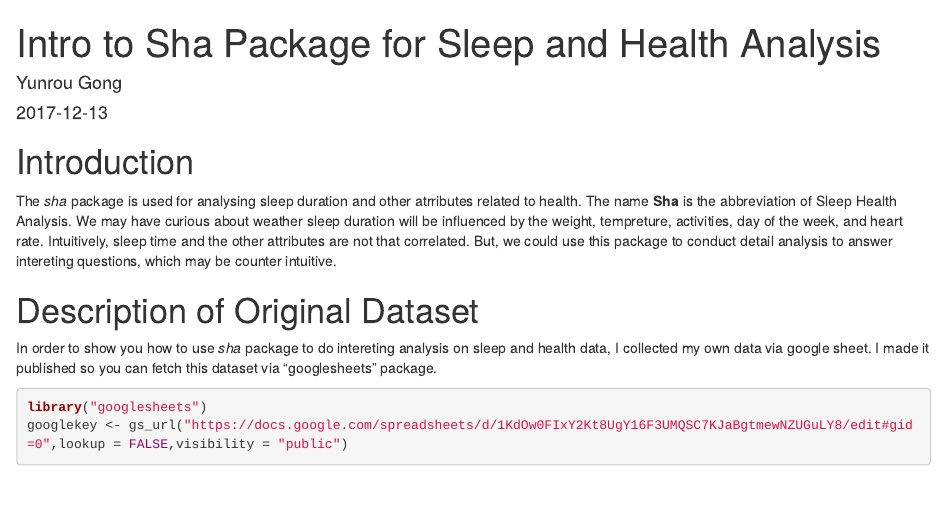
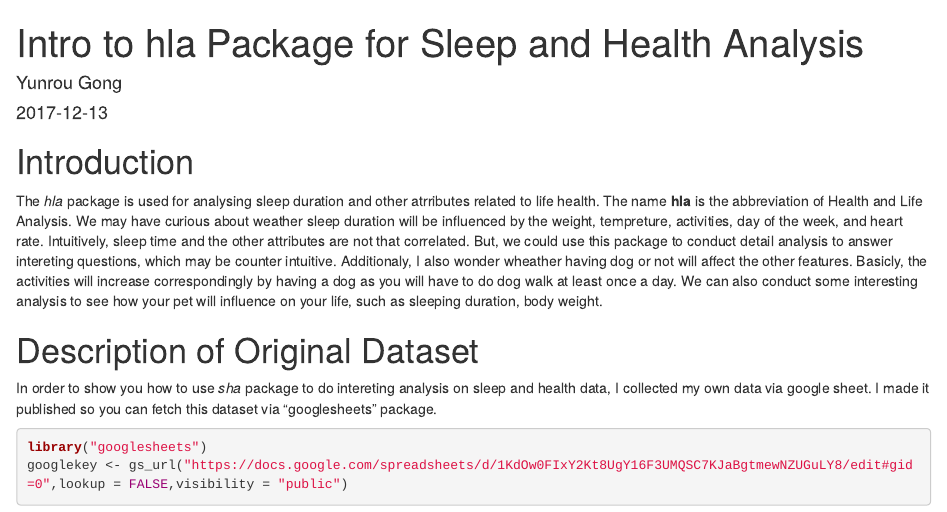
Before and after one commit to poorbaby/r_package_sha, an R Markdown document (vignettes/Introduction.Rmd): the page in a window 1100 px wide, from its top. Rendered offline with R 4.5, knitr and Pandoc, with nearby package versions; some code elsewhere in the file could not run offline.

Commit message:
change package name

```diff
--- a/vignettes/Introduction.Rmd
+++ b/vignettes/Introduction.Rmd
@@ -1,5 +1,5 @@
 ---
-title: "Intro to Sha Package for Sleep and Health Analysis"
+title: "Intro to hla Package for Sleep and Health Analysis"
 author: "Yunrou Gong"
 date: "`r Sys.Date()`"
 output: rmarkdown::html_document
@@ -10,7 +10,7 @@ vignette: >
   %\VignetteEncoding{UTF-8}
 ---
 # Introduction
-The *sha* package is used for analysing sleep duration and other atrributes related to health. The name **Sha**  is the abbreviation of Sleep Health Analysis. We may have curious about weather sleep duration will be influenced by the weight, tempreture, activities, day of the week, and heart rate. Intuitively, sleep time and the other attributes are not that correlated. But, we could use this package to conduct detail analysis to answer intereting questions, which may be counter intuitive.
+The *hla* package is used for analysing sleep duration and other atrributes related to life health. The name **hla**  is the abbreviation of Health and Life Analysis. We may have curious about weather sleep duration will be influenced by the weight, tempreture, activities, day of the week, and heart rate. Intuitively, sleep time and the other attributes are not that correlated. But, we could use this package to conduct detail analysis to answer intereting questions, which may be counter intuitive. Additionaly, I also wonder wheather having dog or not will affect the other features. Basicly, the activities will increase correspondingly by having a dog as you will have to do dog walk at least once a day. We can also conduct some interesting analysis to see how your pet will influence on your life, such as sleeping duration, body weight.
 
 # Description of Original Dataset
 In order to show you how to use *sha* package to do intereting analysis on sleep and health data, I collected my own data via google sheet. I made it published so you can fetch this dataset via "googlesheets" package.
```
Also changed, not shown: 1 other file.
